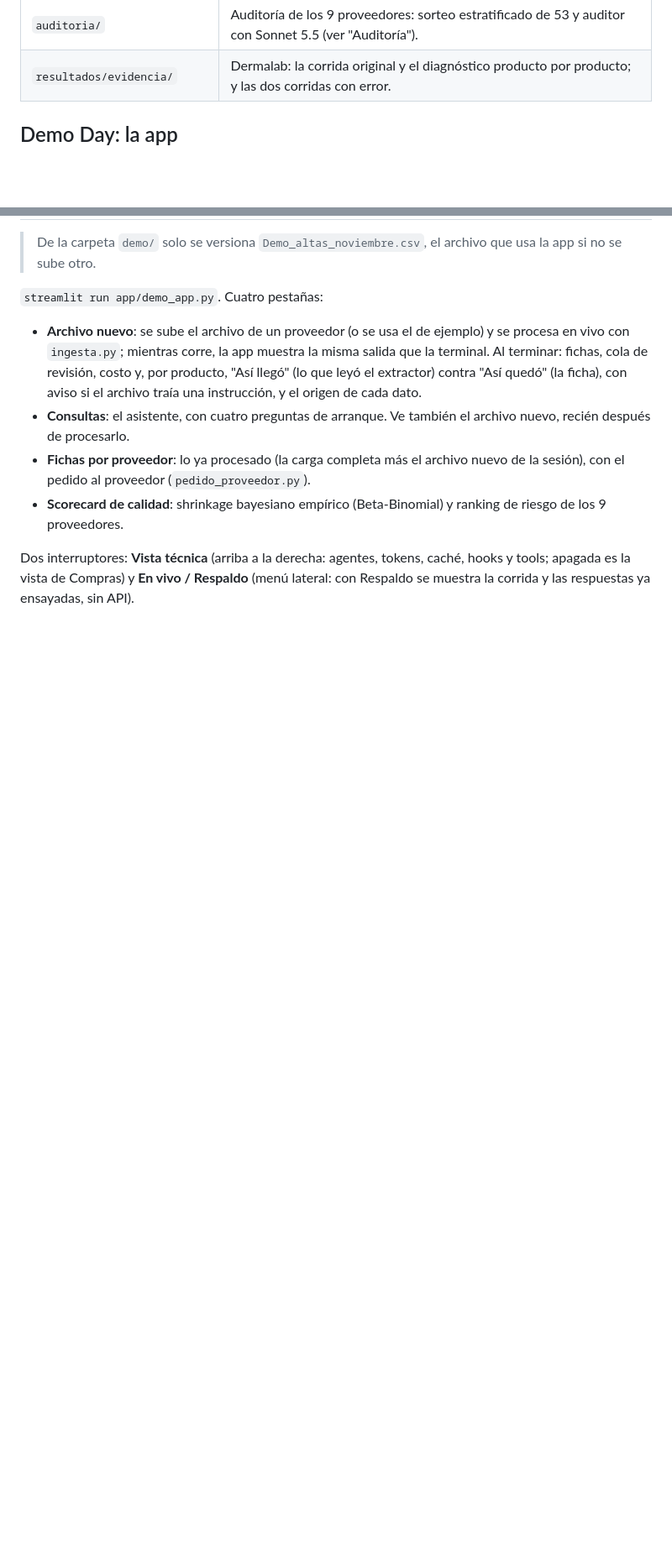
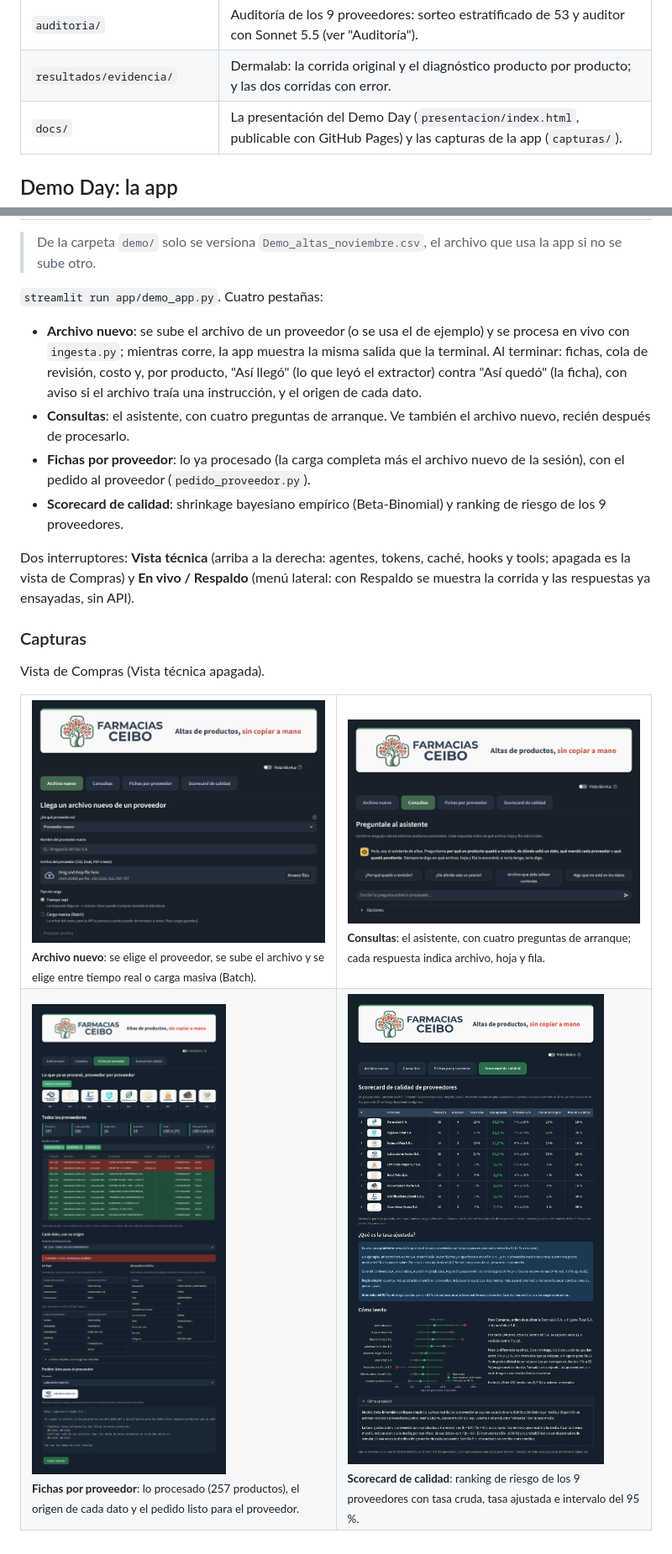
Before and after one commit to lopezparrai/ingesta-catalogo-agentes, a Markdown page: README.md, 2 parts joined by grey strips. Shown at 84% size. GitHub-like rendering; pictures changed too: docs/capturas/01-archivo-nuevo.png (added), docs/capturas/02-consultas.png (added), docs/capturas/03-fichas.png (added); blank space fills up the shorter version.

Commit message:
Agrega capturas de la app y presentación del Demo Day

```diff
--- a/README.md
+++ b/README.md
@@ -289,6 +291,7 @@ en la muestra: USD 0,73. Resultados en `auditoria/resultados_auditor/` y en la p
 | `resultados/agente_unico/` | La base de M1–M3, contra la que se compara ("vs agente único"). |
 | `auditoria/` | Auditoría de los 9 proveedores: sorteo estratificado de 53 y auditor con Sonnet 5.5 (ver "Auditoría"). |
 | `resultados/evidencia/` | Dermalab: la corrida original y el diagnóstico producto por producto; y las dos corridas con error. |
+| `docs/` | La presentación del Demo Day (`presentacion/index.html`, publicable con GitHub Pages) y las capturas de la app (`capturas/`). |
 
 ## Demo Day: la app
 
@@ -308,3 +311,30 @@ en la muestra: USD 0,73. Resultados en `auditoria/resultados_auditor/` y en la p
 Dos interruptores: **Vista técnica** (arriba a la derecha: agentes, tokens, caché, hooks y tools; apagada es la vista
 de Compras) y **En vivo / Respaldo** (menú lateral: con Respaldo se muestra la corrida y las respuestas ya ensayadas,
 sin API).
+
+### Capturas
+
+Vista de Compras (Vista técnica apagada).
+
+<table>
+  <tr>
+    <td width="50%" valign="top">
+      <img src="docs/capturas/01-archivo-nuevo.png" alt="Pestaña Archivo nuevo">
+      <br><sub><b>Archivo nuevo</b>: se elige el proveedor, se sube el archivo y se elige entre tiempo real o carga masiva (Batch).</sub>
+    </td>
+    <td width="50%" valign="top">
+      <img src="docs/capturas/02-consultas.png" alt="Pestaña Consultas">
+      <br><sub><b>Consultas</b>: el asistente, con cuatro preguntas de arranque; cada respuesta indica archivo, hoja y fila.</sub>
+    </td>
+  </tr>
+  <tr>
+    <td width="50%" valign="top">
+      <img src="docs/capturas/03-fichas.png" alt="Pestaña Fichas por proveedor">
+      <br><sub><b>Fichas por proveedor</b>: lo procesado (257 productos), el origen de cada dato y el pedido listo para el proveedor.</sub>
+    </td>
+    <td width="50%" valign="top">
+      <img src="docs/capturas/04-scorecard.png" alt="Pestaña Scorecard de calidad">
+      <br><sub><b>Scorecard de calidad</b>: ranking de riesgo de los 9 proveedores con tasa cruda, tasa ajustada e intervalo del 95 %.</sub>
+    </td>
+  </tr>
+</table>
```
Also changed, not shown: other parts of README.md (+2 -0 lines), 1 other file.
